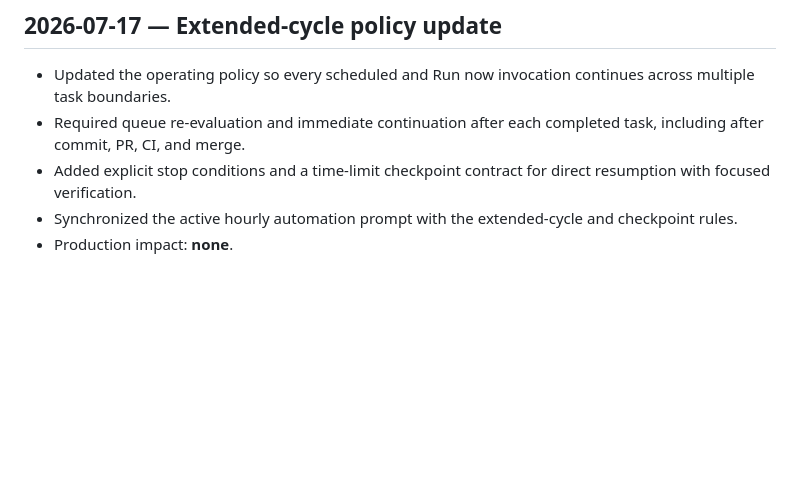
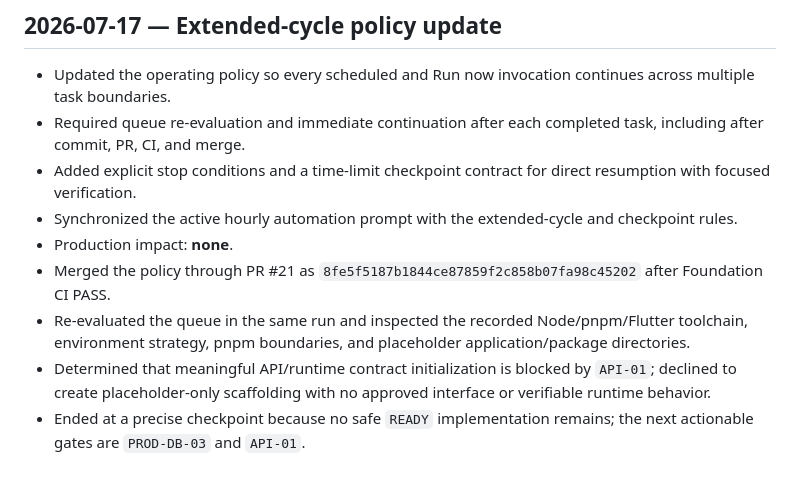
Before and after one commit to tarasana-mufadhala/Marib_Tax, a Markdown page: docs/MARIB-TAX-AUTOPILOT-LOG.md, the part around the change. Rendered like a GitHub page; blank space fills up the shorter version.

Commit message:
docs: checkpoint extended autopilot cycle

```diff
--- a/docs/MARIB-TAX-AUTOPILOT-LOG.md
+++ b/docs/MARIB-TAX-AUTOPILOT-LOG.md
@@ -39,3 +39,7 @@
 - Added explicit stop conditions and a time-limit checkpoint contract for direct resumption with focused verification.
 - Synchronized the active hourly automation prompt with the extended-cycle and checkpoint rules.
 - Production impact: **none**.
+- Merged the policy through PR #21 as `8fe5f5187b1844ce87859f2c858b07fa98c45202` after Foundation CI PASS.
+- Re-evaluated the queue in the same run and inspected the recorded Node/pnpm/Flutter toolchain, environment strategy, pnpm boundaries, and placeholder application/package directories.
+- Determined that meaningful API/runtime contract initialization is blocked by `API-01`; declined to create placeholder-only scaffolding with no approved interface or verifiable runtime behavior.
+- Ended at a precise checkpoint because no safe `READY` implementation remains; the next actionable gates are `PROD-DB-03` and `API-01`.
```
Also changed, not shown: docs/MARIB-TAX-PROJECT-EXECUTION-STATE.md (+5 -4 lines).
